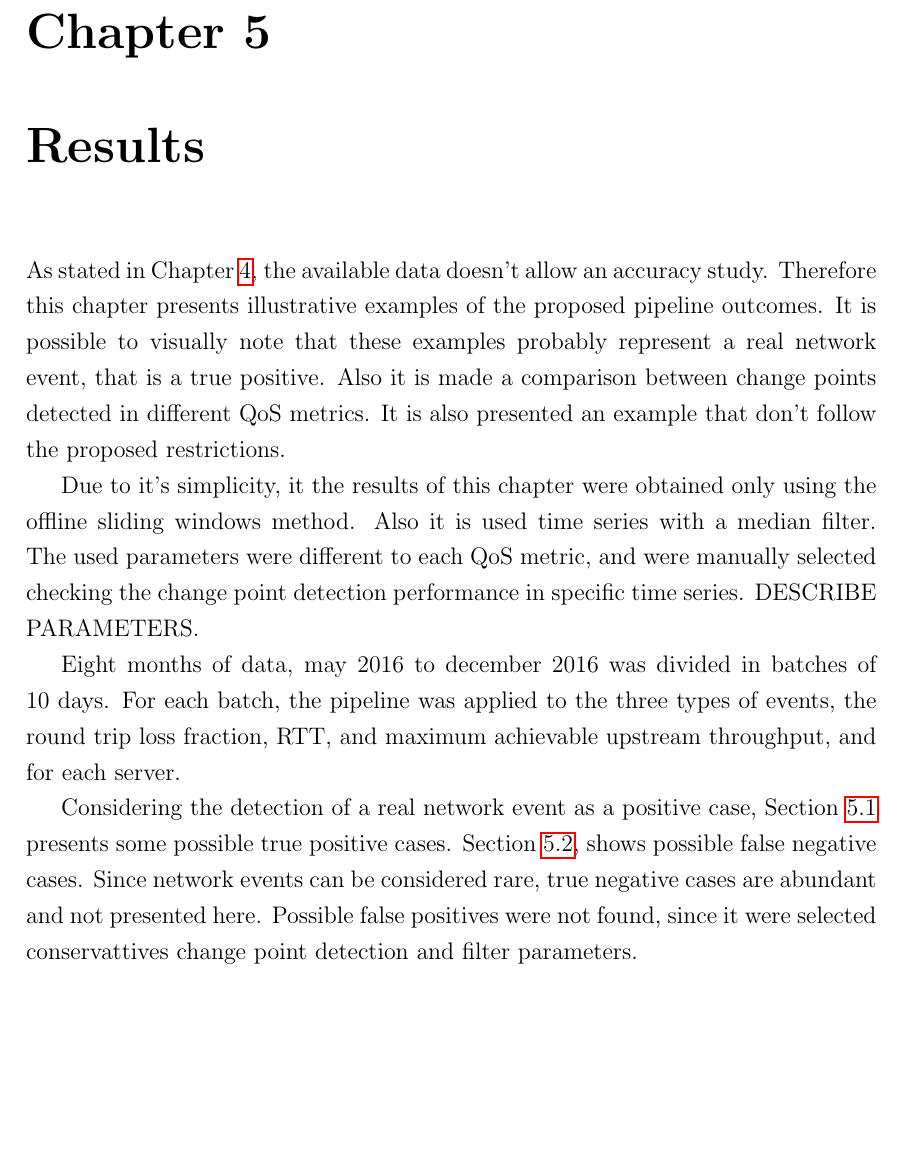
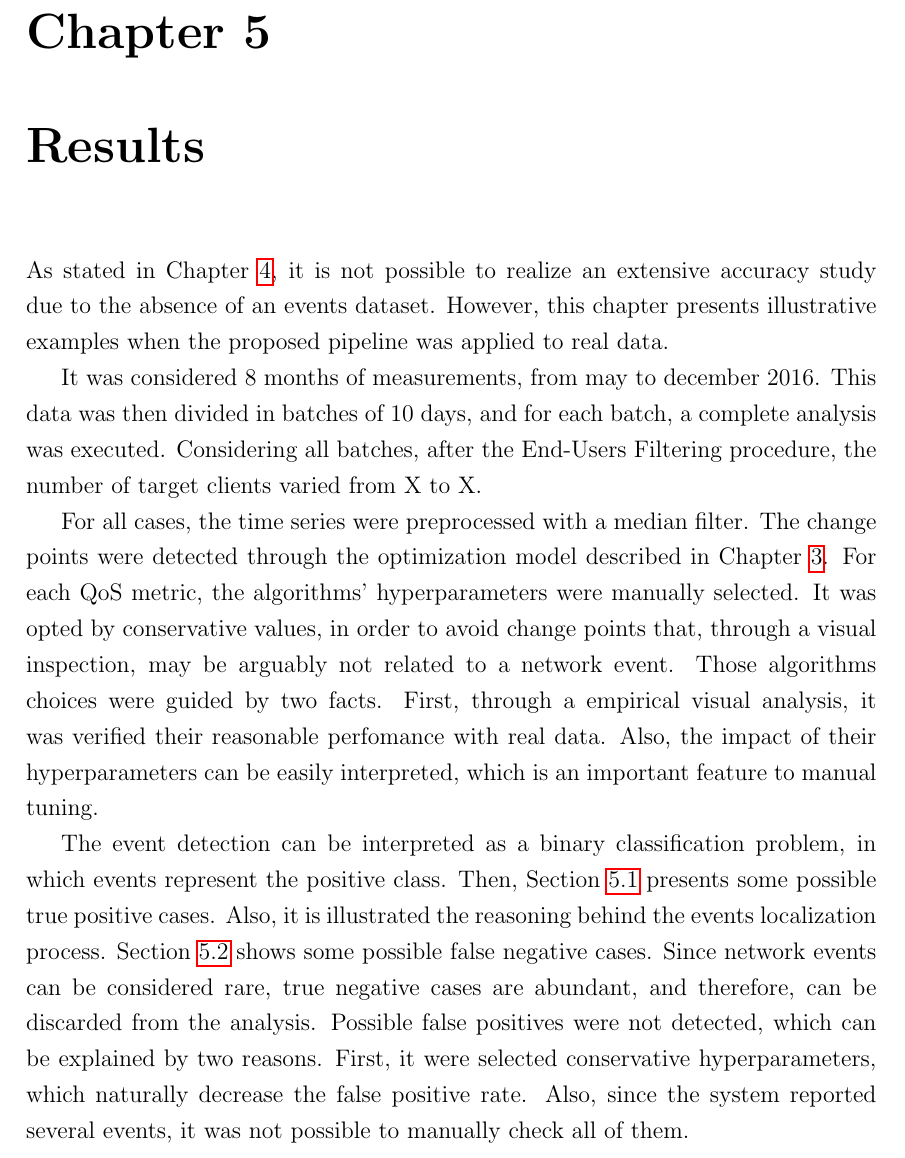
Before and after one commit to diegoximenes/master_dissertation, a LaTeX thesis (thesis/thesis.tex, which reads thesis/src/results.tex): part of page 43 of 51, cut so that both start at the same text, the shorter picture padded with empty space. Compiled offline with pdfLaTeX.

Commit message:
results improvement

```diff
--- a/thesis/src/results.tex
+++ b/thesis/src/results.tex
@@ -1,34 +1,42 @@
 \chapter{Results}
 \label{chap:results}
 
-As stated in Chapter~\ref{chap:methodology}, the available data doesn't allow
-an accuracy study. Therefore this chapter presents illustrative examples of the
-proposed pipeline outcomes. It is possible to visually note that these examples
-probably represent a real network event, that is a true positive.
-Also it is made a comparison between
-change points detected in different QoS metrics. It is also presented an
-example that don't follow the proposed restrictions.
+As stated in Chapter~\ref{chap:methodology}, it is not possible to realize an
+extensive accuracy study due to the absence of an events dataset.
+However, this chapter presents illustrative examples when the proposed pipeline
+was applied to real data.
 
-Due to it's simplicity, it the results of this chapter were obtained only using
-the offline sliding windows method. Also it is used time series with a median
-filter.
-The used parameters were different to each
-QoS metric, and were manually selected checking the change point detection
-performance in specific time series. DESCRIBE PARAMETERS.
+It was considered 8 months of measurements, from may to december 2016.
+This data was then divided in batches of 10 days, and for each batch,
+a complete analysis was executed.
+Considering all batches, after the End-Users Filtering procedure,
+the number of target clients varied from X to X.
 
-Eight months of data, may 2016 to december 2016 was divided in batches of
-10 days.
-For each batch, the pipeline was applied to the three types of events, the
-round trip loss fraction, RTT, and maximum achievable upstream throughput, and
-for each server.
+For all cases, the time series were preprocessed with a median filter.
+The change points were detected through the optimization model described in
+Chapter~\ref{chap:change_point_detection}.
+For each QoS metric, the algorithms' hyperparameters were manually selected.
+It was opted by conservative values, in order to avoid change points that,
+through a visual inspection, may be arguably not related to a network event.
+Those algorithms choices were guided by two facts.
+First, through a empirical visual analysis,
+it was verified their reasonable perfomance with real data.
+Also, the impact of their hyperparameters can be easily interpreted, which is
+an important feature to manual tuning.
 
-Considering the detection of a real network event as a positive case,
-Section~\ref{sec:possible_true_positive_examples} presents some possible true
-positive cases. Section~\ref{sec:possible_false_negative_examples}, shows
-possible false negative cases. Since network events can be considered rare,
-true negative cases are abundant and not presented here. Possible false
-positives were not found, since it were selected conservattives change point
-detection and filter parameters.
+The event detection can be interpreted as a binary classification problem, in
+which events represent the positive class.
+Then, Section~\ref{sec:possible_true_positive_examples} presents some
+possible true positive cases.
+Also, it is illustrated the reasoning behind the events localization process.
+Section~\ref{sec:possible_false_negative_examples} shows some possible false
+negative cases.
+Since network events can be considered rare, true negative cases are abundant,
+and therefore, can be discarded from the analysis.
+Possible false positives were not detected, which can be explained by two
+reasons. First, it were selected conservative hyperparameters, which naturally
+decrease the false positive rate. Also, since the system reported
+several events, it was not possible to manually check all of them.
 
 \section{Possible True Positive Examples}
 \label{sec:possible_true_positive_examples}
```
Also changed, not shown: thesis/thesis.pdf, thesis/src/results.tex (3 more changed lines), 4 other files.
